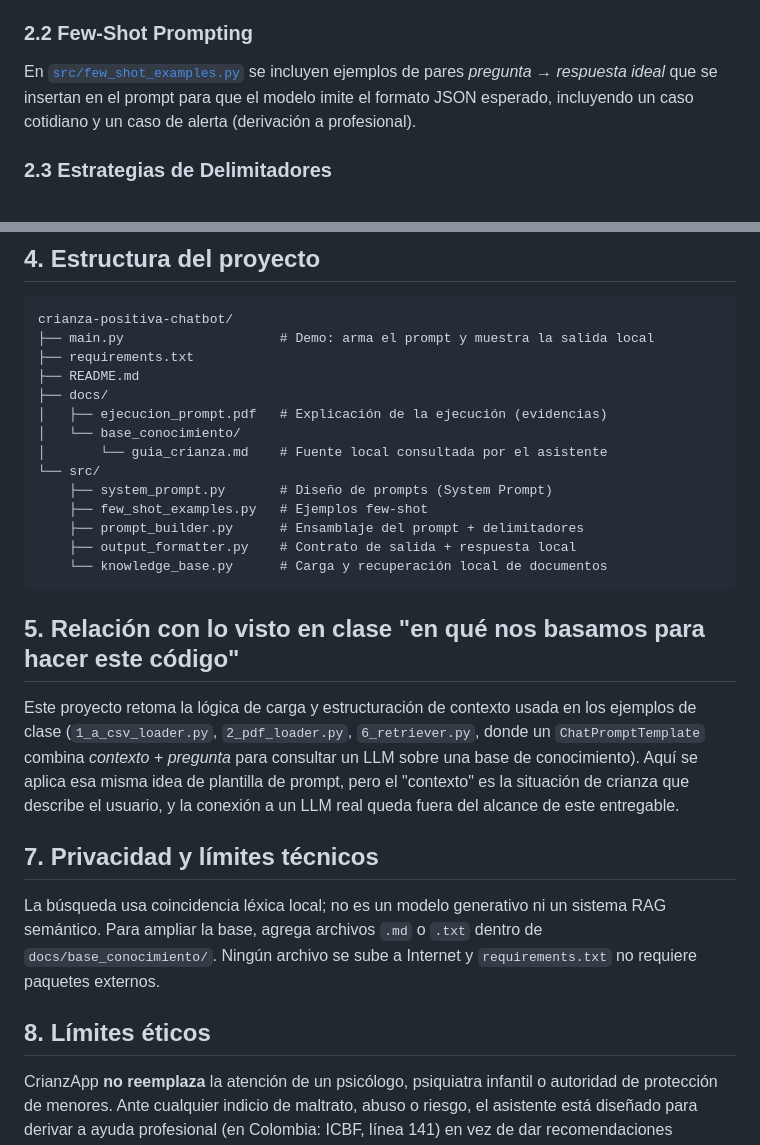
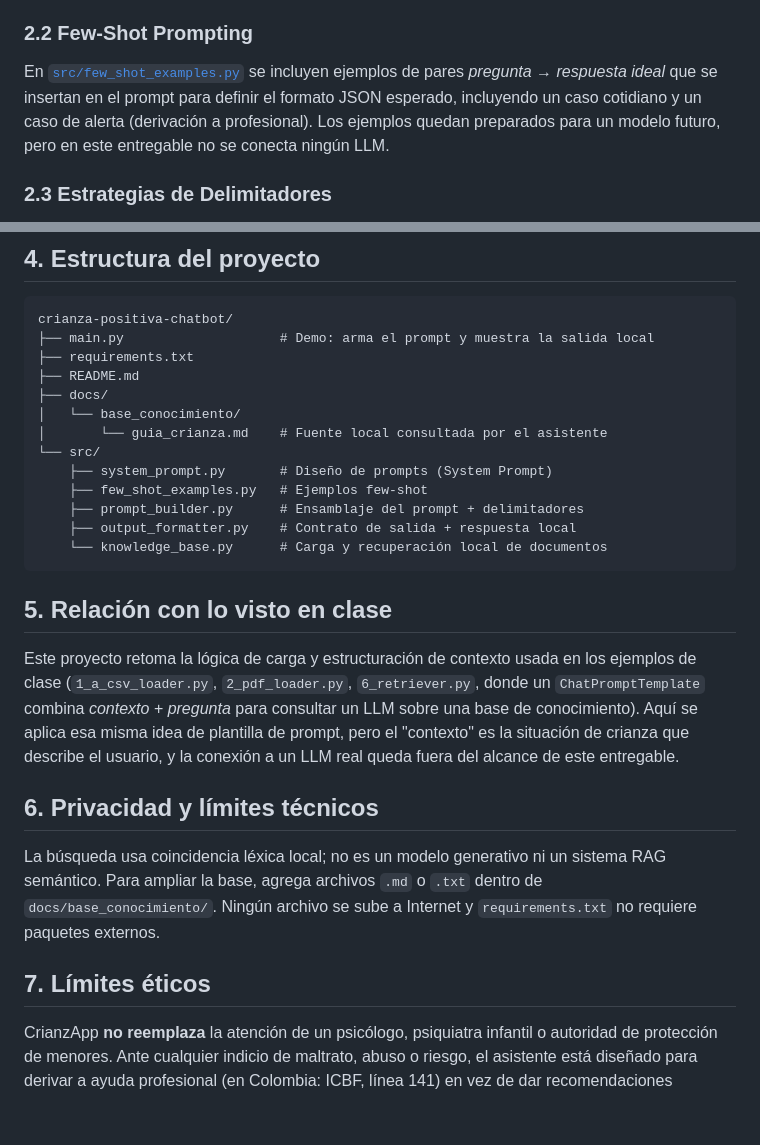
Before and after one commit to Criss190/AsistenteCrianza, a Markdown page: README.md, 2 parts joined by grey strips. GitHub-like rendering; blank space fills up the shorter version.

Commit message:
Update README.md: refine descriptions in sections on Few-Shot Prompting and class relations; remove outdated execution document reference

````diff
--- a/README.md
+++ b/README.md
@@ -28,8 +28,10 @@ comportamiento base del asistente: rol, público objetivo, tono, alcance
 ### 2.2 Few-Shot Prompting
 En [`src/few_shot_examples.py`](src/few_shot_examples.py) se incluyen
 ejemplos de pares *pregunta → respuesta ideal* que se insertan en el
-prompt para que el modelo imite el formato JSON esperado, incluyendo un
-caso cotidiano y un caso de alerta (derivación a profesional).
+prompt para definir el formato JSON esperado, incluyendo un caso cotidiano
+y un caso de alerta (derivación a profesional). Los ejemplos quedan
+preparados para un modelo futuro, pero en este entregable no se conecta
+ningún LLM.
 
 ### 2.3 Estrategias de Delimitadores
 En [`src/prompt_builder.py`](src/prompt_builder.py) se combinan dos
@@ -76,7 +78,6 @@ crianza-positiva-chatbot/
 ├── requirements.txt
 ├── README.md
 ├── docs/
-│   ├── ejecucion_prompt.pdf   # Explicación de la ejecución (evidencias)
 │   └── base_conocimiento/
 │       └── guia_crianza.md    # Fuente local consultada por el asistente
 └── src/
@@ -87,7 +88,7 @@ crianza-positiva-chatbot/
     └── knowledge_base.py      # Carga y recuperación local de documentos
 ```
 
-## 5. Relación con lo visto en clase "en qué nos basamos para hacer este código"
+## 5. Relación con lo visto en clase
 
 Este proyecto retoma la lógica de carga y estructuración de contexto
 usada en los ejemplos de clase (`1_a_csv_loader.py`, `2_pdf_loader.py`,
@@ -97,14 +98,14 @@ aplica esa misma idea de plantilla de prompt, pero el "contexto" es la
 situación de crianza que describe el usuario, y la conexión a un LLM
 real queda fuera del alcance de este entregable.
 
-## 7. Privacidad y límites técnicos
+## 6. Privacidad y límites técnicos
 
 La búsqueda usa coincidencia léxica local; no es un modelo generativo ni
 un sistema RAG semántico. Para ampliar la base, agrega archivos `.md` o
 `.txt` dentro de `docs/base_conocimiento/`. Ningún archivo se sube a
 Internet y `requirements.txt` no requiere paquetes externos.
 
-## 8. Límites éticos
+## 7. Límites éticos
 
 CrianzApp **no reemplaza** la atención de un psicólogo, psiquiatra
 infantil o autoridad de protección de menores. Ante cualquier indicio de
````
